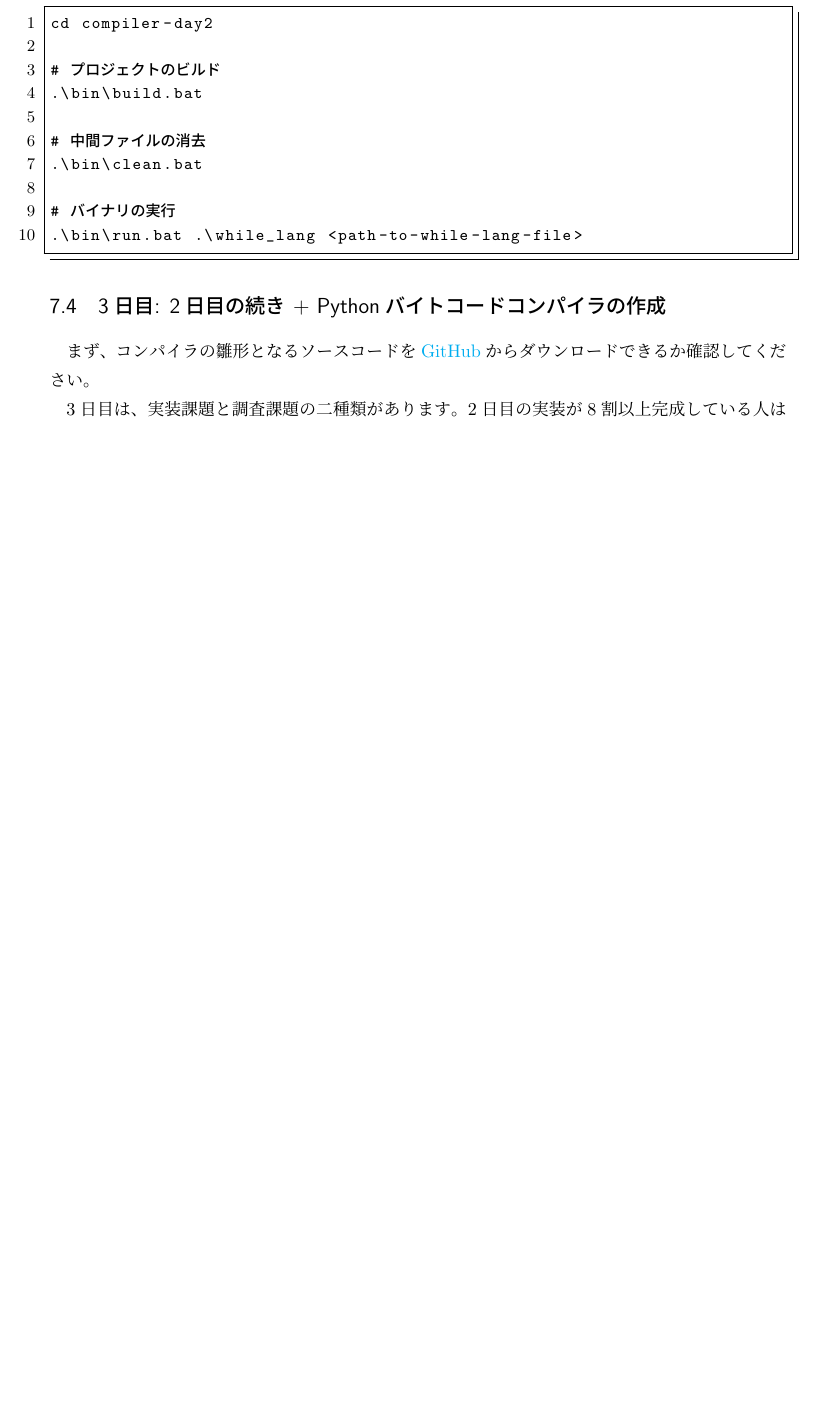
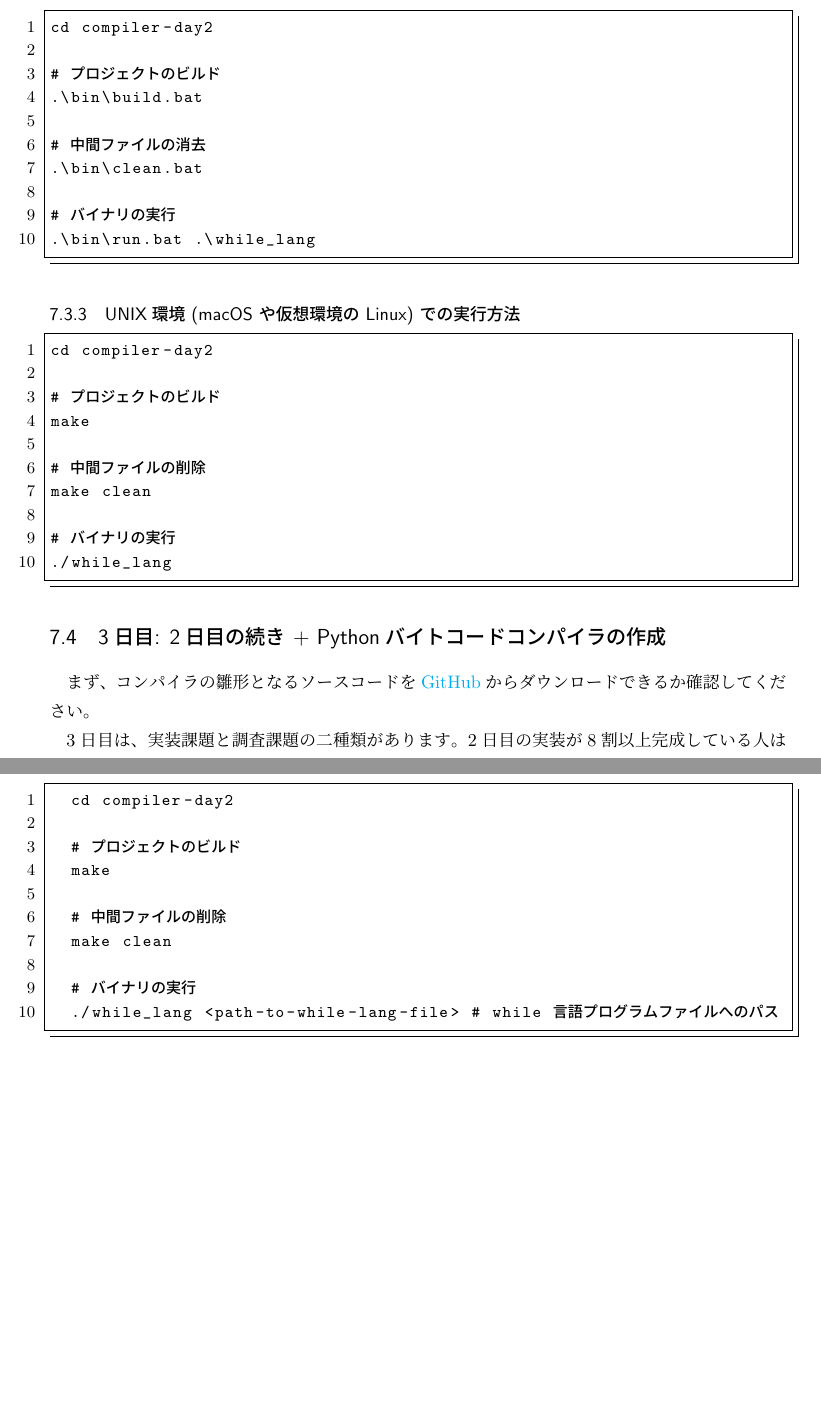
Before and after one commit to tmu-compiler-info-sys-exp-I/resume, a LaTeX document (text_japanese.tex): part of page 14 of 21 before the commit and two parts of pages 14 and 16 of 21 after it, the two joined at a grey line, cut so that both start at the same text, the shorter picture padded with empty space. Compiled offline with pLaTeX and dvipdfmx.

Commit message:
Fix text_japanese.tex

```diff
--- a/text_japanese.tex
+++ b/text_japanese.tex
@@ -707,7 +707,22 @@ cd compiler-day2
 .\bin\clean.bat
 
 # バイナリの実行
-.\bin\run.bat .\while_lang <path-to-while-lang-file>
+.\bin\run.bat .\while_lang
+\end{lstlisting}
+
+\subsubsection{UNIX環境 (macOS や仮想環境の Linux) での実行方法}
+
+\begin{lstlisting}
+cd compiler-day2
+
+# プロジェクトのビルド
+make
+
+# 中間ファイルの削除
+make clean
+
+# バイナリの実行
+./while_lang
 \end{lstlisting}
 
 \subsection{3日目: 2日目の続き + Pythonバイトコードコンパイラの作成}
@@ -790,6 +805,19 @@ cd compiler-day3
 # バイナリの実行
 .\bin\run.bat .\while_lang <path-to-while-lang-file>
 \end{lstlisting}
+
+\begin{lstlisting}
+  cd compiler-day2
+
+  # プロジェクトのビルド
+  make
+
+  # 中間ファイルの削除
+  make clean
+
+  # バイナリの実行
+  ./while_lang <path-to-while-lang-file> # while 言語プログラムファイルへのパス
+  \end{lstlisting}
 
 \newpage
 \section{ocamllex/ocamlyacc入門}
```
